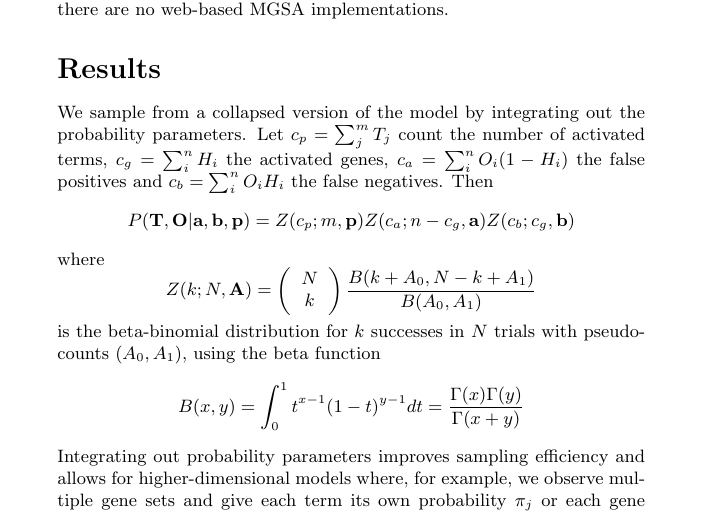
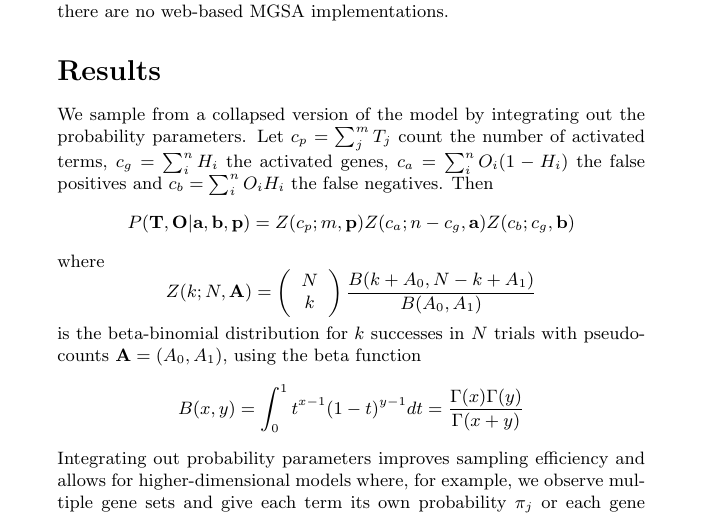
Before and after one commit to ihh/wtfgenes-appnote, a LaTeX document (preprint.tex, which reads paper.tex): part of page 2 of 4, cut so that both start at the same text. Compiled offline with pdfLaTeX.

```diff
--- a/paper.tex
+++ b/paper.tex
@@ -98,7 +98,7 @@
 \left( \begin{array}{c} N \\ k \end{array} \right)
 \frac{B(k+A_0,N-k+A_1)}{B(A_0,A_1)}
 \]
-is the beta-binomial distribution for $k$ successes in $N$ trials with pseudocounts $(A_0,A_1)$,
+is the beta-binomial distribution for $k$ successes in $N$ trials with pseudocounts ${\bf A}=(A_0,A_1)$,
 using the beta function
 \[
 B(x,y) = \int_0^1 t^{x-1}(1-t)^{y-1} dt = \frac{\Gamma(x)\Gamma(y)}{\Gamma(x+y)}
```
Also changed, not shown: Makefile, main.pdf.
